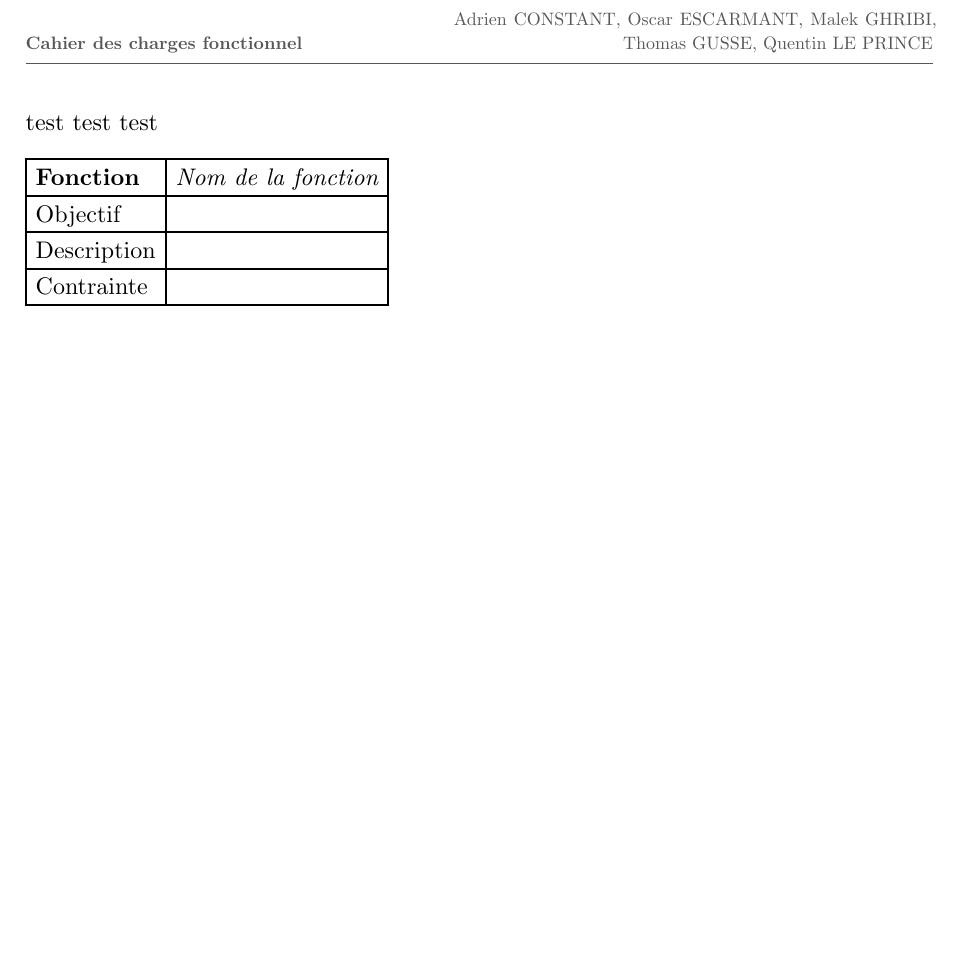
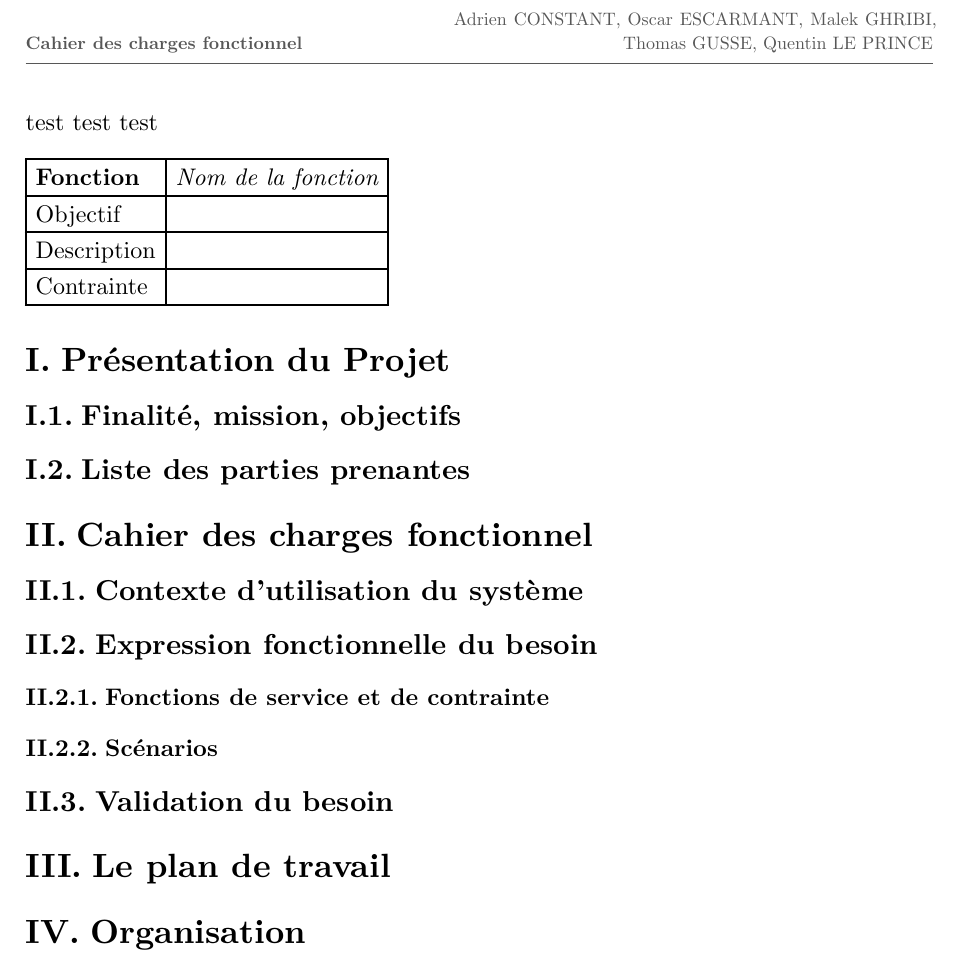
Before and after one commit to capoomalek/Pronto_equipe2, a Typst document (Rendus/Cdf.typ): part of page 2 of 2, cut so that both start at the same text, the shorter picture padded with empty space. Compiled offline with Typst 0.15.

Commit message:
Add project presentation and functional requirements sections to Cdf.typ

```diff
--- a/Rendus/Cdf.typ
+++ b/Rendus/Cdf.typ
@@ -22,3 +22,17 @@ test test test
   [Description], [],
   [Contrainte], []
 )
+= Présentation du Projet
+
+== Finalité, mission, objectifs
+
+== Liste des parties prenantes
+
+= Cahier des charges fonctionnel
+== Contexte d'utilisation du système
+== Expression fonctionnelle du besoin
+=== Fonctions de service et de contrainte
+=== Scénarios
+== Validation du besoin
+= Le plan de travail
+= Organisation
```
